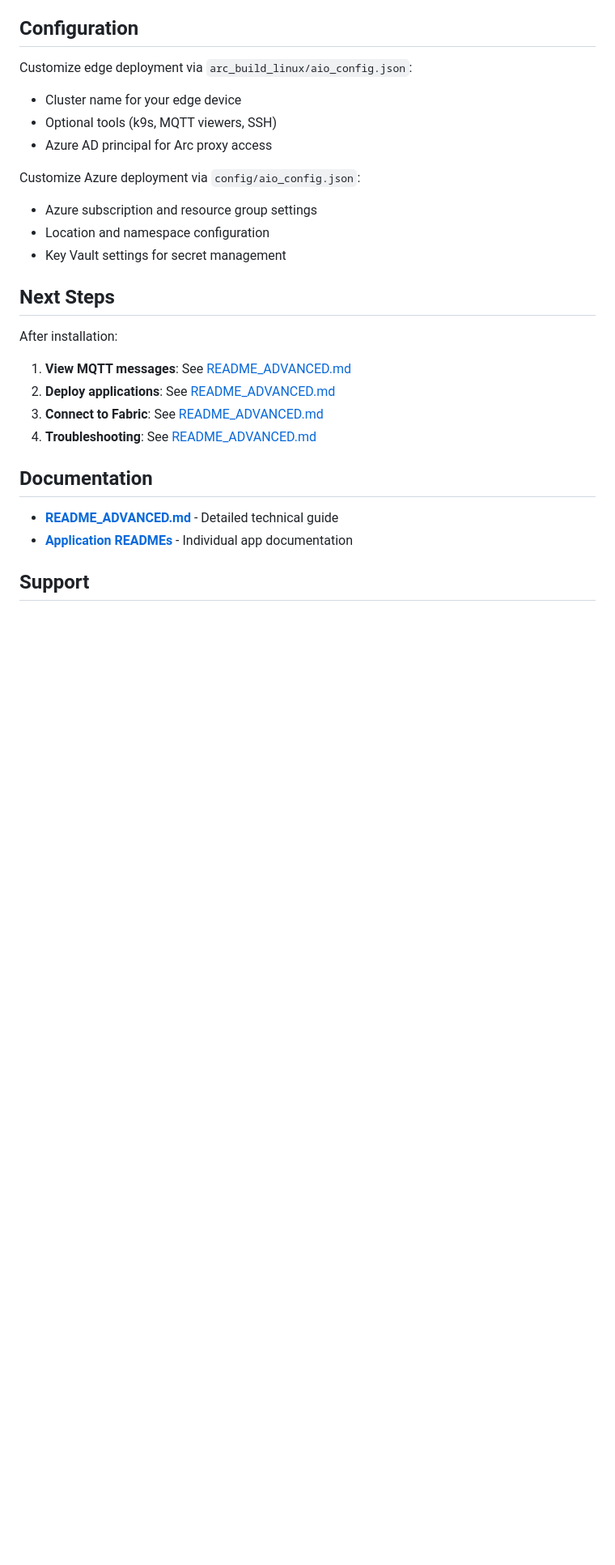
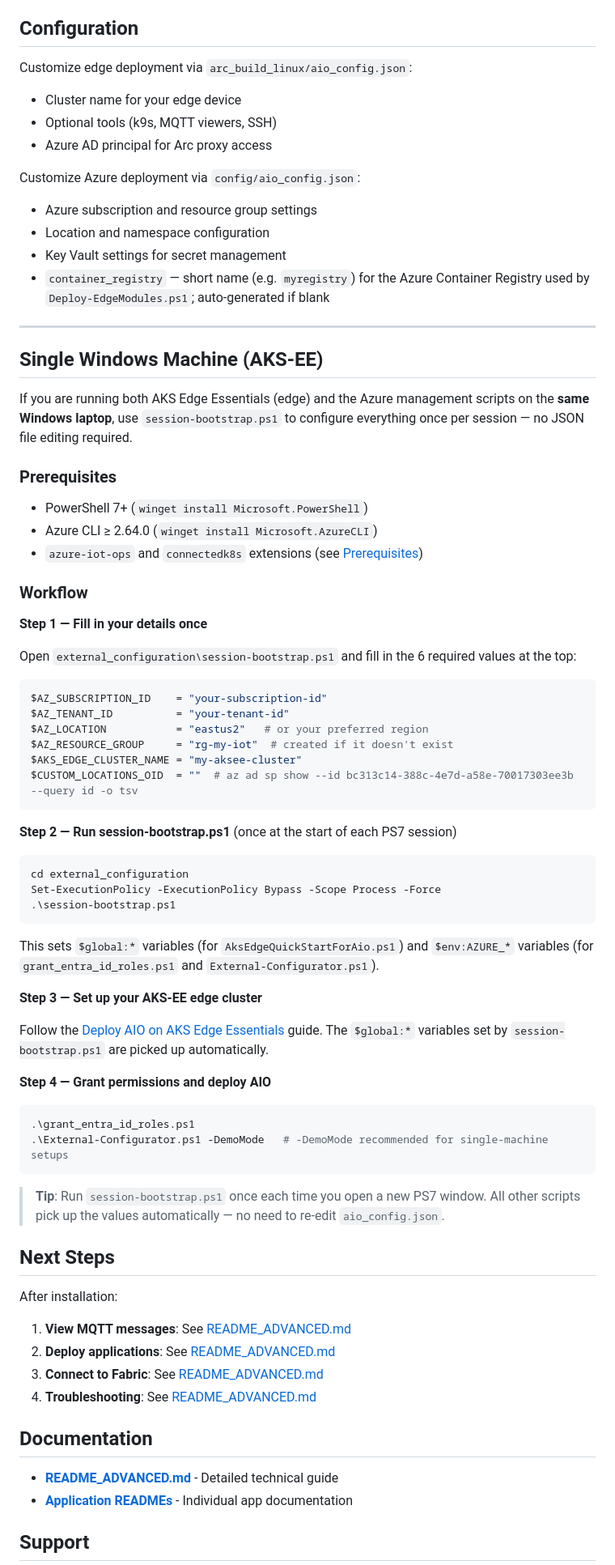
Before and after one commit to BillmanH/learn-iot, a Markdown page: readme.md, the part around one of its changes. Shown at 81% size. GitHub-like rendering; blank space fills up the shorter version.

Commit message:
Enhance README with detailed instructions for Azure CLI usage and single-machine setup for AKS Edge Essentials

````diff
--- a/readme.md
+++ b/readme.md
@@ -216,6 +249,52 @@ Customize Azure deployment via `config/aio_config.json`:
 - Azure subscription and resource group settings
 - Location and namespace configuration
 - Key Vault settings for secret management
+- `container_registry` — short name (e.g. `myregistry`) for the Azure Container Registry used by `Deploy-EdgeModules.ps1`; auto-generated if blank
+
+---
+
+## Single Windows Machine (AKS-EE)
+
+If you are running both AKS Edge Essentials (edge) and the Azure management scripts on the **same Windows laptop**, use `session-bootstrap.ps1` to configure everything once per session — no JSON file editing required.
+
+### Prerequisites
+- PowerShell 7+ (`winget install Microsoft.PowerShell`)
+- Azure CLI ≥ 2.64.0 (`winget install Microsoft.AzureCLI`)
+- `azure-iot-ops` and `connectedk8s` extensions (see [Prerequisites](#prerequisites))
+
+### Workflow
+
+**Step 1 — Fill in your details once**
+
+Open `external_configuration\session-bootstrap.ps1` and fill in the 6 required values at the top:
+```powershell
+$AZ_SUBSCRIPTION_ID    = "your-subscription-id"
+$AZ_TENANT_ID          = "your-tenant-id"
+$AZ_LOCATION           = "eastus2"   # or your preferred region
+$AZ_RESOURCE_GROUP     = "rg-my-iot"  # created if it doesn't exist
+$AKS_EDGE_CLUSTER_NAME = "my-aksee-cluster"
+$CUSTOM_LOCATIONS_OID  = ""  # az ad sp show --id bc313c14-388c-4e7d-a58e-70017303ee3b --query id -o tsv
+```
+
+**Step 2 — Run session-bootstrap.ps1** (once at the start of each PS7 session)
+```powershell
+cd external_configuration
+Set-ExecutionPolicy -ExecutionPolicy Bypass -Scope Process -Force
+.\session-bootstrap.ps1
+```
+This sets `$global:*` variables (for `AksEdgeQuickStartForAio.ps1`) and `$env:AZURE_*` variables (for `grant_entra_id_roles.ps1` and `External-Configurator.ps1`).
+
+**Step 3 — Set up your AKS-EE edge cluster**
+
+Follow the [Deploy AIO on AKS Edge Essentials](https://learn.microsoft.com/en-us/azure/aks/aksarc/aks-edge-howto-deploy-azure-iot) guide. The `$global:*` variables set by `session-bootstrap.ps1` are picked up automatically.
+
+**Step 4 — Grant permissions and deploy AIO**
+```powershell
+.\grant_entra_id_roles.ps1
+.\External-Configurator.ps1 -DemoMode   # -DemoMode recommended for single-machine setups
+```
+
+> **Tip**: Run `session-bootstrap.ps1` once each time you open a new PS7 window. All other scripts pick up the values automatically — no need to re-edit `aio_config.json`.
 
 ## Next Steps
 
````
Also changed, not shown: other parts of readme.md (+36 -3 lines), README_ADVANCED.md (+28 -10 lines).
